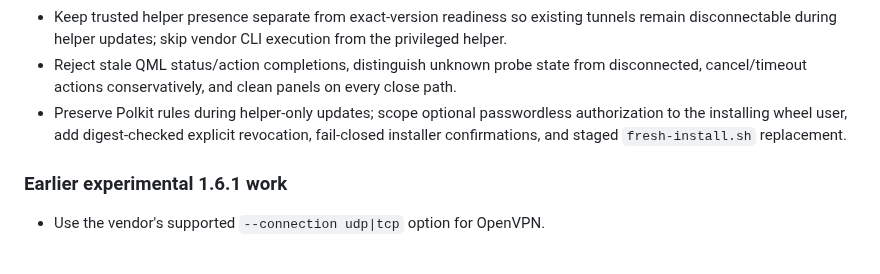
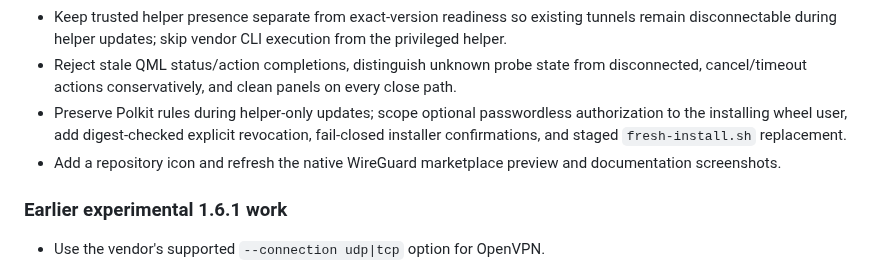
Before and after one commit to 27mfp/miguel.cyberghost, a Markdown page: CHANGELOG.md, the part around the change. Drawn GitHub-style.

Commit message:
Refresh marketplace icon and screenshots

```diff
--- a/CHANGELOG.md
+++ b/CHANGELOG.md
@@ -11,6 +11,7 @@
 - Keep trusted helper presence separate from exact-version readiness so existing tunnels remain disconnectable during helper updates; skip vendor CLI execution from the privileged helper.
 - Reject stale QML status/action completions, distinguish unknown probe state from disconnected, cancel/timeout actions conservatively, and clean panels on every close path.
 - Preserve Polkit rules during helper-only updates; scope optional passwordless authorization to the installing wheel user, add digest-checked explicit revocation, fail-closed installer confirmations, and staged `fresh-install.sh` replacement.
+- Add a repository icon and refresh the native WireGuard marketplace preview and documentation screenshots.
 
 ### Earlier experimental 1.6.1 work
 
```
Also changed, not shown: README.md (+2 -0 lines), docs/screenshots/screenshot-disconnected.png, docs/screenshots/screenshot_connected.png, icon.png (added), preview.png, 4 other files.
